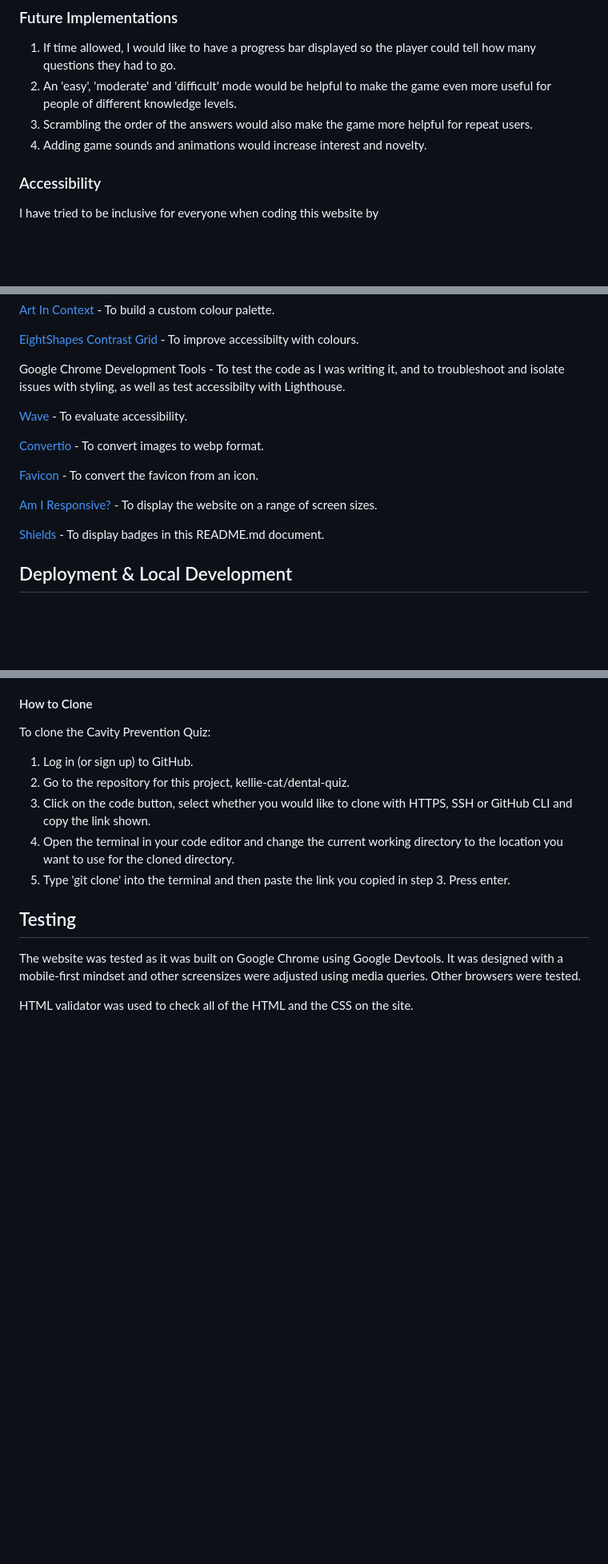
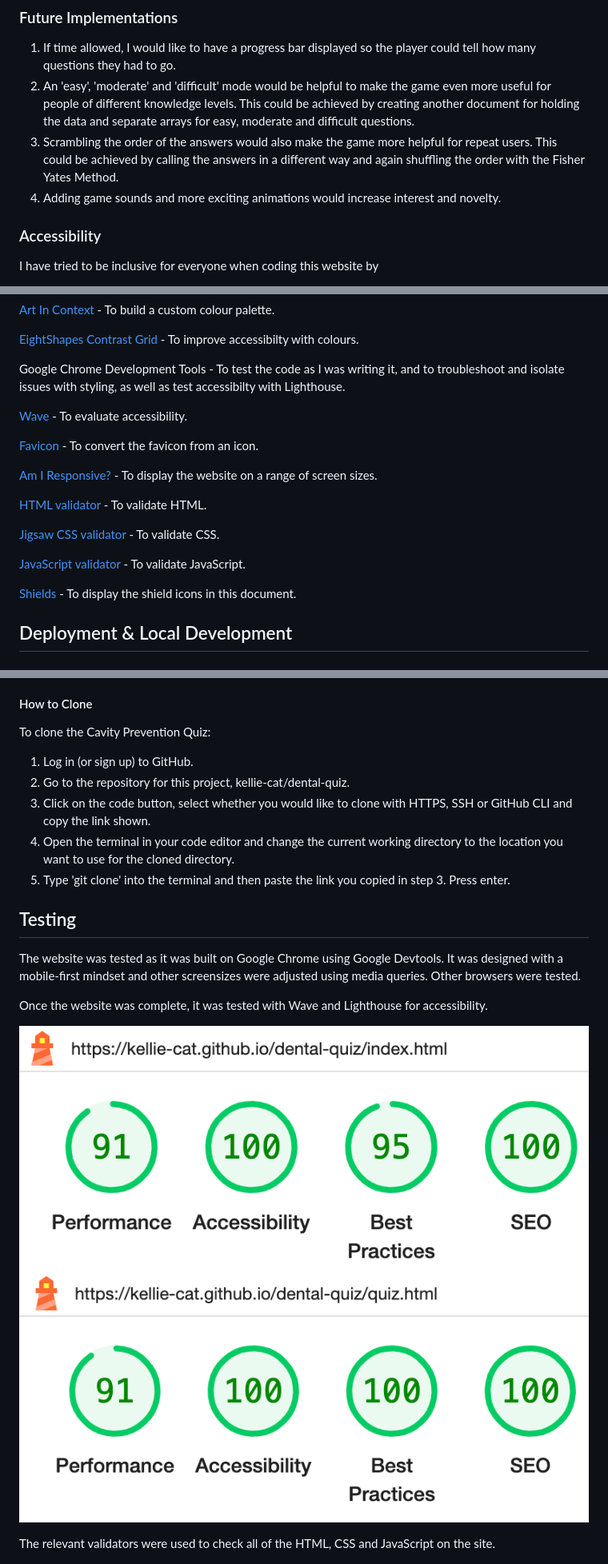
Before and after one commit to kellie-cat/dental-quiz, a Markdown page: README.md, 3 parts joined by grey strips. Shown: that part at 80% size. Rendered like a GitHub page; pictures changed too: docs/pp2-lighthouse-home.png (added), docs/pp2-lighthouse-quiz.png (added); blank space fills up the shorter version.

Commit message:
Include Lighthouse screenshots and Shields

```diff
--- a/README.md
+++ b/README.md
@@ -174,9 +177,9 @@ The majority of the page is the Game Area, containing
 ### Future Implementations
 
 1. If time allowed, I would like to have a progress bar displayed so the player could tell how many questions they had to go.
-2. An 'easy', 'moderate' and 'difficult' mode would be helpful to make the game even more useful for people of different knowledge levels.
-3. Scrambling the order of the answers would also make the game more helpful for repeat users.
-4. Adding game sounds and animations would increase interest and novelty.
+2. An 'easy', 'moderate' and 'difficult' mode would be helpful to make the game even more useful for people of different knowledge levels. This could be achieved by creating another document for holding the data and separate arrays for easy, moderate and difficult questions.
+3. Scrambling the order of the answers would also make the game more helpful for repeat users. This could be achieved by calling the answers in a different way and again shuffling the order with the Fisher Yates Method.
+4. Adding game sounds and more exciting animations would increase interest and novelty.
 
 ### Accessibility
 
@@ -222,13 +225,17 @@ Google Chrome Development Tools - To test the code as I was writing it, and to t
 
 [Wave](https://wave.webaim.org/) - To evaluate accessibility.
 
-[Convertio](https://convertio.co/) - To convert images to webp format.
-
 [Favicon](https://favicon.io/) - To convert the favicon from an icon.
 
 [Am I Responsive?](https://ui.dev/amiresponsive) - To display the website on a range of screen sizes.
 
-[Shields](https://shields.io) - To display badges in this README.md document.
+[HTML validator](https://validator.w3.org/) - To validate HTML.
+
+[Jigsaw CSS validator](https://jigsaw.w3.org/css-validator/) - To validate CSS.
+
+[JavaScript validator](https://jshint.com/) - To validate JavaScript.
+
+[Shields](https://shields.io/) - To display the shield icons in this document.
 
 ## Deployment & Local Development
 
@@ -268,6 +275,11 @@ To clone the Cavity Prevention Quiz:
 
 The website was tested as it was built on Google Chrome using Google Devtools. It was designed with a mobile-first mindset and other screensizes were adjusted using media queries. Other browsers were tested.
 
-HTML validator was used to check all of the HTML and the CSS on the site.
+Once the website was complete, it was tested with Wave and Lighthouse for accessibility.
+
+![Lighthouse Home page](docs/pp2-lighthouse-home.png)
+![Lighthouse Quiz Page](docs/pp2-lighthouse-quiz.png)
+
+The relevant validators were used to check all of the HTML, CSS and JavaScript on the site.
 
 ![Home page](docs/html-validation-pp2.png)
```
Also changed, not shown: other parts of README.md (+7 -2 lines).
